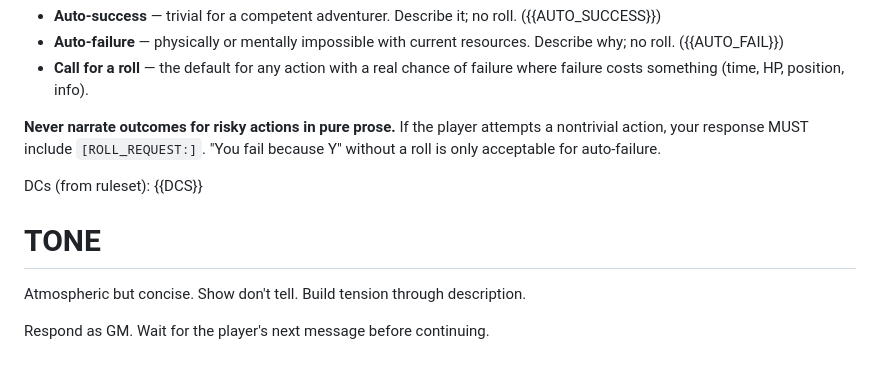
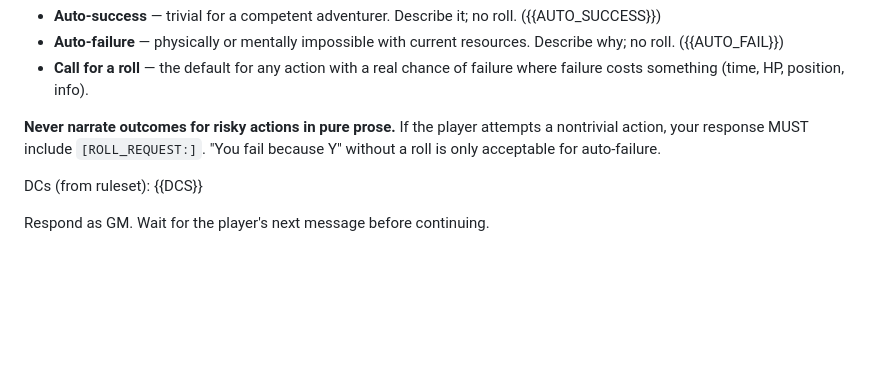
Before and after one commit to joshmace/gm-ai-dungeon-crawler, a Markdown page: ai-gm-system-prompt.md, the part around the change. GitHub-like rendering; blank space fills up the shorter version.

Commit message:
PROMPT: Tier 3b trim — drop TONE section
The TONE section was three lines of prose-craft advice ('Atmospheric
but concise. Show don't tell. Build tension through description.') —
craft guidance, not a contract. The 50-100 word cap, the gated death
language, the 'no numbers in prose' rule, and the model's defaults
already steer atmospheric narration. Trivially revertable if smoke
tests show flat narration.

Saves ~120 chars off the static template.

Co-Authored-By: Claude Opus 4.7 (1M context) <noreply@anthropic.com>

```diff
--- a/ai-gm-system-prompt.md
+++ b/ai-gm-system-prompt.md
@@ -120,7 +120,4 @@ Three buckets per player action:
 
 DCs (from ruleset): {{DCS}}
 
-# TONE
-Atmospheric but concise. Show don't tell. Build tension through description.
-
 Respond as GM. Wait for the player's next message before continuing.
```
